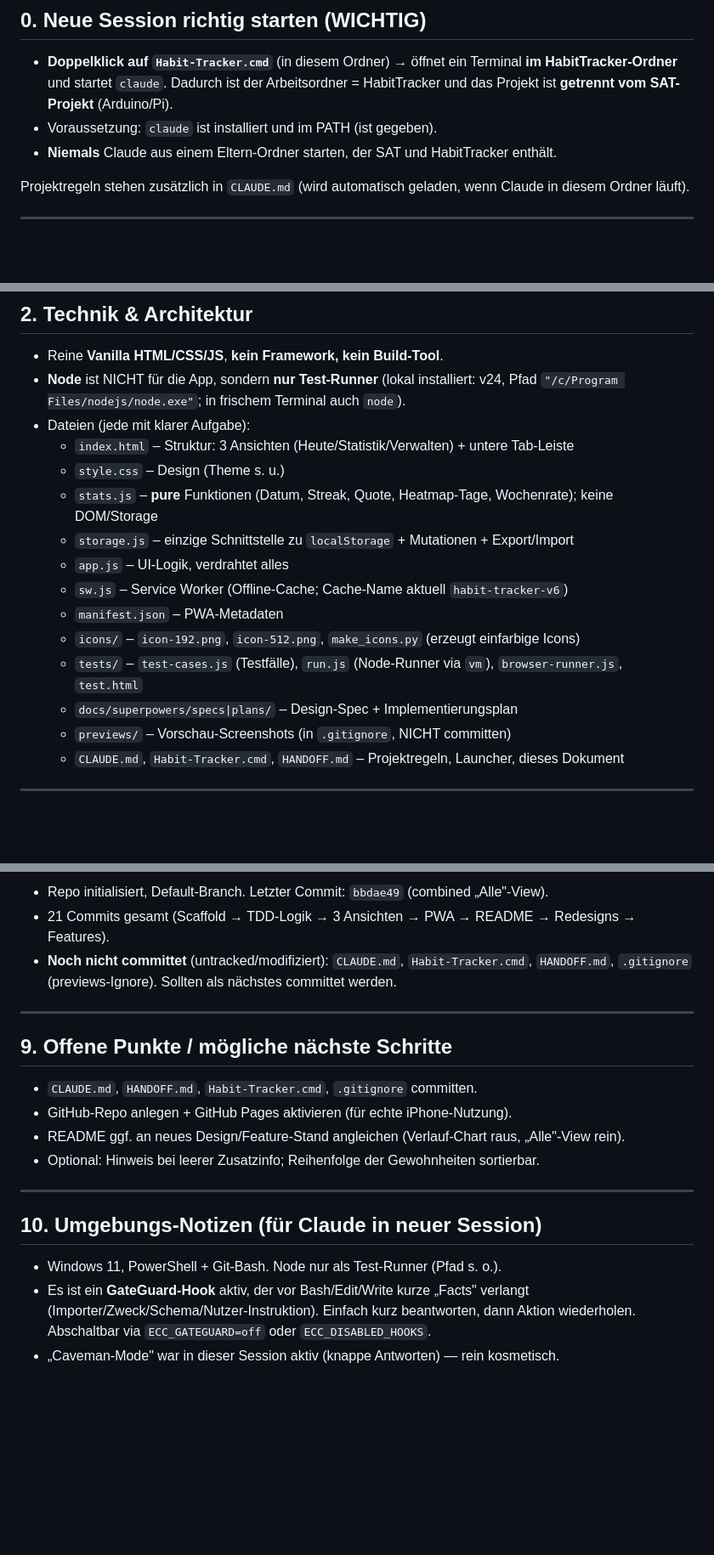
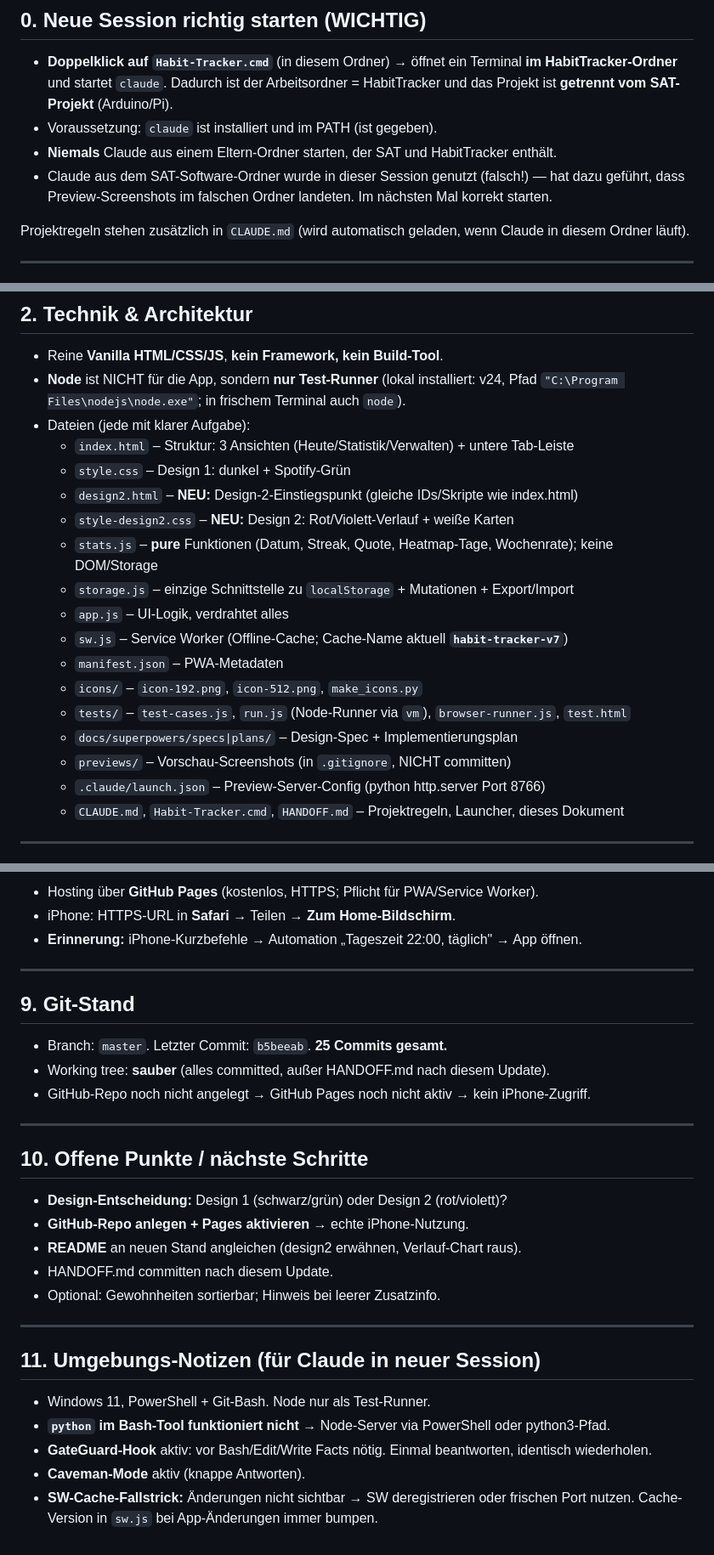
Before and after one commit to j7672331-blip/HabitTracker, a Markdown page: HANDOFF.md, 3 parts joined by grey strips. Shown at 85% size. GitHub-like rendering; blank space fills up the shorter version.

```diff
--- a/HANDOFF.md
+++ b/HANDOFF.md
@@ -12,6 +12,8 @@ damit in einer neuen Session nahtlos weitergearbeitet werden kann.
   und das Projekt ist **getrennt vom SAT-Projekt** (Arduino/Pi).
 - Voraussetzung: `claude` ist installiert und im PATH (ist gegeben).
 - **Niemals** Claude aus einem Eltern-Ordner starten, der SAT und HabitTracker enthält.
+- Claude aus dem SAT-Software-Ordner wurde in dieser Session genutzt (falsch!) — hat dazu
+  geführt, dass Preview-Screenshots im falschen Ordner landeten. Im nächsten Mal korrekt starten.
 
 Projektregeln stehen zusätzlich in `CLAUDE.md` (wird automatisch geladen, wenn Claude in
 diesem Ordner läuft).
@@ -32,19 +34,22 @@ Zielgerät: iPhone 16 Pro Max (Safe-Areas/Dynamic Island berücksichtigt), aber
 
 - Reine **Vanilla HTML/CSS/JS**, **kein Framework, kein Build-Tool**.
 - **Node** ist NICHT für die App, sondern **nur Test-Runner** (lokal installiert: v24,
-  Pfad `"/c/Program Files/nodejs/node.exe"`; in frischem Terminal auch `node`).
+  Pfad `"C:\Program Files\nodejs\node.exe"`; in frischem Terminal auch `node`).
 - Dateien (jede mit klarer Aufgabe):
   - `index.html` – Struktur: 3 Ansichten (Heute/Statistik/Verwalten) + untere Tab-Leiste
-  - `style.css` – Design (Theme s. u.)
+  - `style.css` – Design 1: dunkel + Spotify-Grün
+  - `design2.html` – **NEU:** Design-2-Einstiegspunkt (gleiche IDs/Skripte wie index.html)
+  - `style-design2.css` – **NEU:** Design 2: Rot/Violett-Verlauf + weiße Karten
   - `stats.js` – **pure** Funktionen (Datum, Streak, Quote, Heatmap-Tage, Wochenrate); keine DOM/Storage
   - `storage.js` – einzige Schnittstelle zu `localStorage` + Mutationen + Export/Import
   - `app.js` – UI-Logik, verdrahtet alles
-  - `sw.js` – Service Worker (Offline-Cache; Cache-Name aktuell `habit-tracker-v6`)
+  - `sw.js` – Service Worker (Offline-Cache; Cache-Name aktuell **`habit-tracker-v7`**)
   - `manifest.json` – PWA-Metadaten
-  - `icons/` – `icon-192.png`, `icon-512.png`, `make_icons.py` (erzeugt einfarbige Icons)
-  - `tests/` – `test-cases.js` (Testfälle), `run.js` (Node-Runner via `vm`), `browser-runner.js`, `test.html`
+  - `icons/` – `icon-192.png`, `icon-512.png`, `make_icons.py`
+  - `tests/` – `test-cases.js`, `run.js` (Node-Runner via `vm`), `browser-runner.js`, `test.html`
   - `docs/superpowers/specs|plans/` – Design-Spec + Implementierungsplan
   - `previews/` – Vorschau-Screenshots (in `.gitignore`, NICHT committen)
+  - `.claude/launch.json` – Preview-Server-Config (python http.server Port 8766)
   - `CLAUDE.md`, `Habit-Tracker.cmd`, `HANDOFF.md` – Projektregeln, Launcher, dieses Dokument
 
 ---
@@ -134,24 +142,33 @@ Tokens in `style.css` `:root`:
 
-- Repo initialisiert, Default-Branch. Letzter Commit: `bbdae49` (combined „Alle"-View).
-- 21 Commits gesamt (Scaffold → TDD-Logik → 3 Ansichten → PWA → README → Redesigns → Features).
-- **Noch nicht committet** (untracked/modifiziert): `CLAUDE.md`, `Habit-Tracker.cmd`,
-  `HANDOFF.md`, `.gitignore` (previews-Ignore). Sollten als nächstes committet werden.
+- Hosting über **GitHub Pages** (kostenlos, HTTPS; Pflicht für PWA/Service Worker).
+- iPhone: HTTPS-URL in **Safari** → Teilen → **Zum Home-Bildschirm**.
+- **Erinnerung:** iPhone-Kurzbefehle → Automation „Tageszeit 22:00, täglich" → App öffnen.
 
 ---
 
-## 9. Offene Punkte / mögliche nächste Schritte
+## 9. Git-Stand
 
-- `CLAUDE.md`, `HANDOFF.md`, `Habit-Tracker.cmd`, `.gitignore` committen.
-- GitHub-Repo anlegen + GitHub Pages aktivieren (für echte iPhone-Nutzung).
-- README ggf. an neues Design/Feature-Stand angleichen (Verlauf-Chart raus, „Alle"-View rein).
-- Optional: Hinweis bei leerer Zusatzinfo; Reihenfolge der Gewohnheiten sortierbar.
+- Branch: `master`. Letzter Commit: `b5beeab`. **25 Commits gesamt.**
+- Working tree: **sauber** (alles committed, außer HANDOFF.md nach diesem Update).
+- GitHub-Repo noch nicht angelegt → GitHub Pages noch nicht aktiv → kein iPhone-Zugriff.
 
 ---
 
-## 10. Umgebungs-Notizen (für Claude in neuer Session)
+## 10. Offene Punkte / nächste Schritte
 
-- Windows 11, PowerShell + Git-Bash. Node nur als Test-Runner (Pfad s. o.).
-- Es ist ein **GateGuard-Hook** aktiv, der vor Bash/Edit/Write kurze „Facts" verlangt
-  (Importer/Zweck/Schema/Nutzer-Instruktion). Einfach kurz beantworten, dann Aktion wiederholen.
-  Abschaltbar via `ECC_GATEGUARD=off` oder `ECC_DISABLED_HOOKS`.
-- „Caveman-Mode" war in dieser Session aktiv (knappe Antworten) — rein kosmetisch.
+- **Design-Entscheidung:** Design 1 (schwarz/grün) oder Design 2 (rot/violett)?
+- **GitHub-Repo anlegen + Pages aktivieren** → echte iPhone-Nutzung.
+- **README** an neuen Stand angleichen (design2 erwähnen, Verlauf-Chart raus).
+- HANDOFF.md committen nach diesem Update.
+- Optional: Gewohnheiten sortierbar; Hinweis bei leerer Zusatzinfo.
+
+---
+
+## 11. Umgebungs-Notizen (für Claude in neuer Session)
+
+- Windows 11, PowerShell + Git-Bash. Node nur als Test-Runner.
+- **`python` im Bash-Tool funktioniert nicht** → Node-Server via PowerShell oder python3-Pfad.
+- **GateGuard-Hook** aktiv: vor Bash/Edit/Write Facts nötig. Einmal beantworten, identisch wiederholen.
+- **Caveman-Mode** aktiv (knappe Antworten).
+- **SW-Cache-Fallstrick:** Änderungen nicht sichtbar → SW deregistrieren oder frischen Port nutzen.
+  Cache-Version in `sw.js` bei App-Änderungen immer bumpen.
```
Also changed, not shown: other parts of HANDOFF.md (+49 -46 lines).
